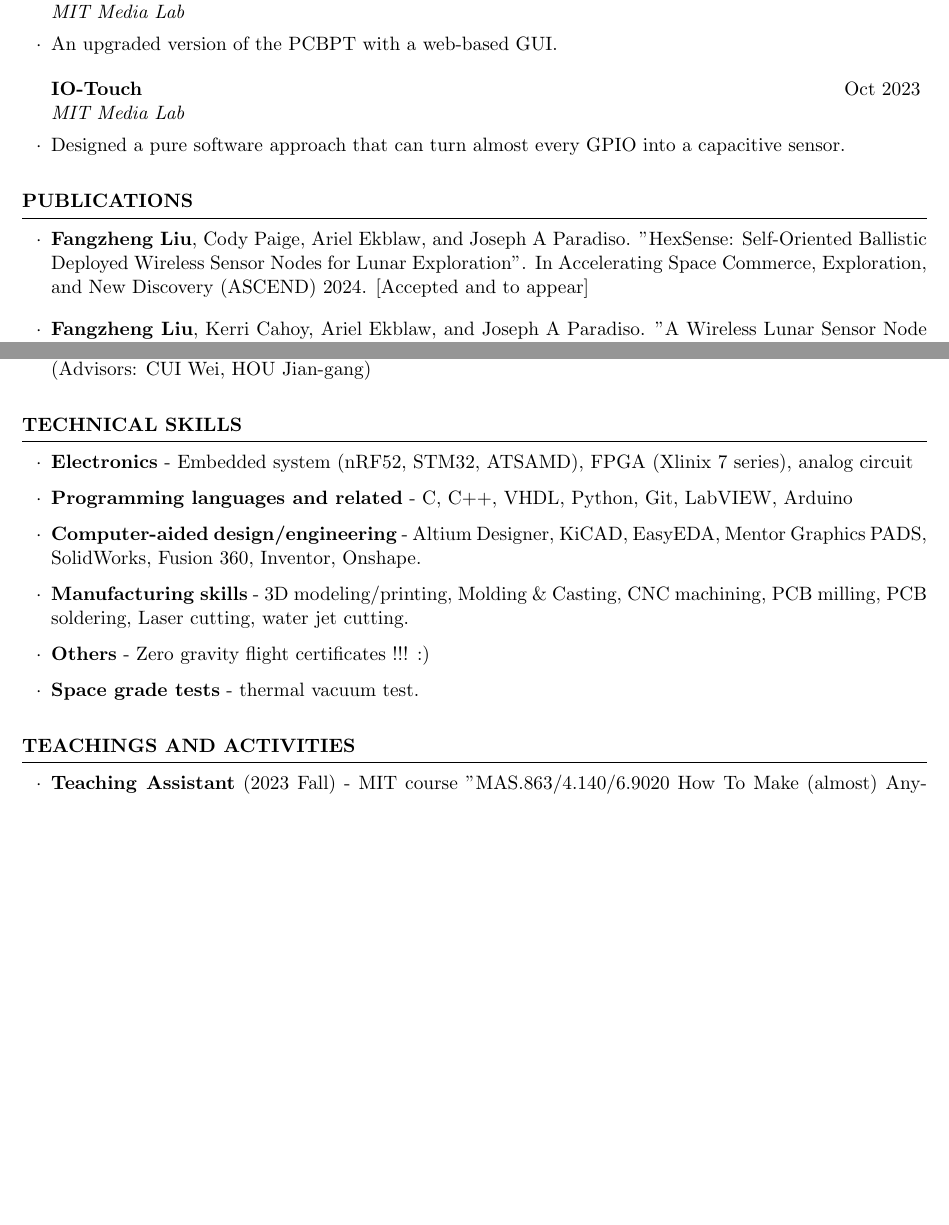
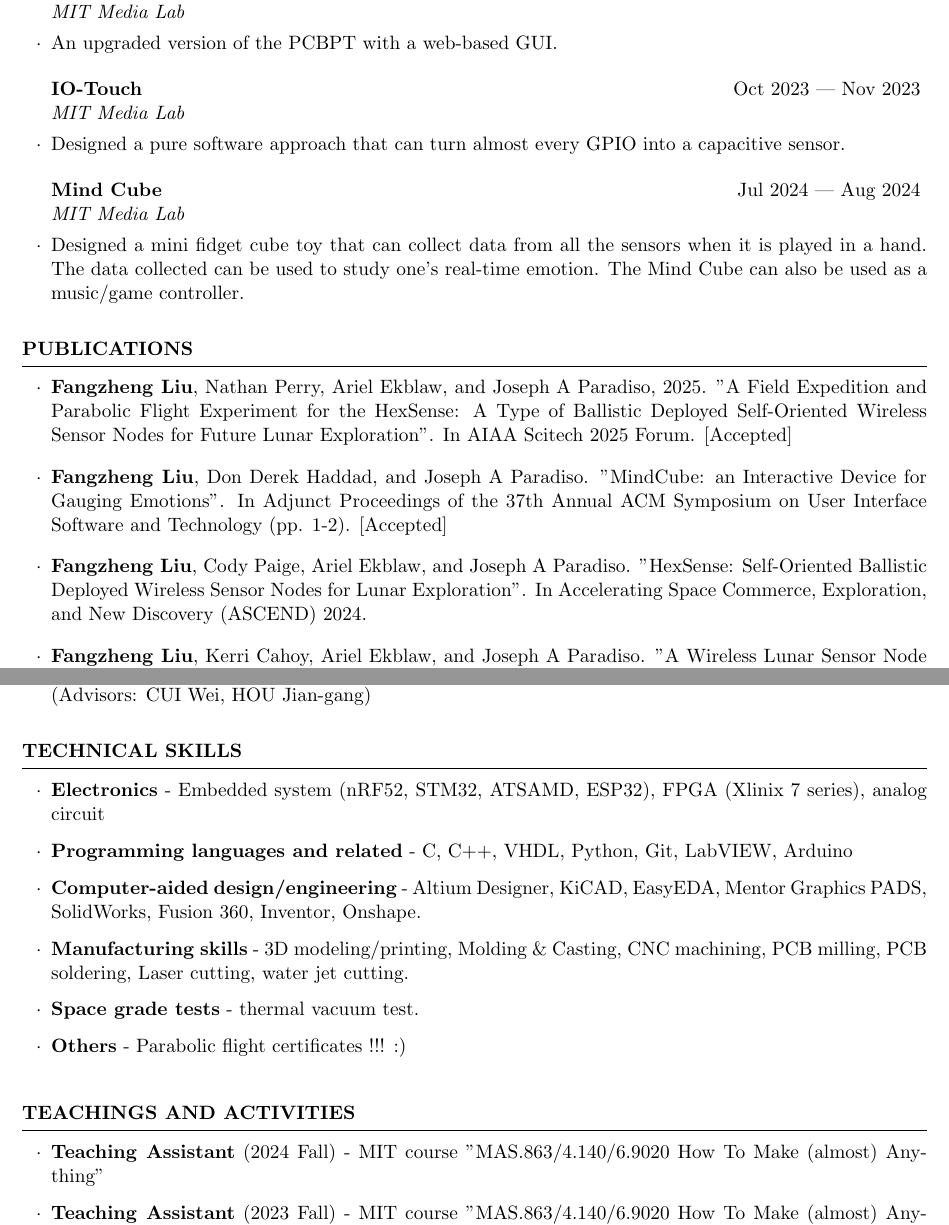
Before and after one commit to Ironman-007/FZ-portfolio, a LaTeX CV (docs/CV/cv_4.tex): two parts of pages 2 and 3 of 3 before the commit and two parts of pages 2 and 3 of 4 after it, joined at a grey line, cut so that both start at the same text, the shorter picture padded with empty space. Compiled offline with pdfLaTeX.

Commit message:
udated by FZ

```diff
--- a/docs/CV/cv_4.tex
+++ b/docs/CV/cv_4.tex
@@ -122,8 +122,14 @@
 \item An upgraded version of the PCBPT with a web-based GUI.
 \end{rSubsection}
 
-\begin{rSubsection}{IO-Touch}{Oct 2023}{ }{MIT Media Lab}
+\begin{rSubsection}{IO-Touch}{Oct 2023 --- Nov 2023}{ }{MIT Media Lab}
 \item Designed a pure software approach that can turn almost every GPIO into a capacitive sensor.
+\end{rSubsection}
+
+\begin{rSubsection}{Mind Cube}{Jul 2024 --- Aug 2024}{ }{MIT Media Lab}
+\item Designed a mini fidget cube toy that can collect data from all the sensors when it is
+played in a hand. The data collected can be used to study one's real-time emotion.
+The Mind Cube can also be used as a music/game controller.
 \end{rSubsection}
 
 \end{rSection}
@@ -133,7 +139,23 @@
 
 \begin{rSection}{publications}
 \begin{itemlabel}
-\item \textbf{Fangzheng Liu}, Cody Paige, Ariel Ekblaw, and Joseph A Paradiso. "HexSense: Self-Oriented Ballistic Deployed Wireless Sensor Nodes for Lunar Exploration". In Accelerating Space Commerce, Exploration, and New Discovery (ASCEND) 2024. [Accepted and to appear]
+\item \textbf{Fangzheng Liu}, Nathan Perry, Ariel Ekblaw, and Joseph A Paradiso, 2025.
+"A Field Expedition and Parabolic Flight Experiment for the HexSense: A Type of Ballistic
+Deployed Self-Oriented Wireless Sensor Nodes for Future Lunar Exploration".
+In AIAA Scitech 2025 Forum.
+[Accepted]
+\smallskip
+\smallskip
+\smallskip
+
+\item \textbf{Fangzheng Liu}, Don Derek Haddad, and Joseph A Paradiso. "MindCube: an Interactive Device for Gauging Emotions".
+In Adjunct Proceedings of the 37th Annual ACM Symposium on User Interface Software and Technology (pp. 1-2).
+[Accepted]
+\smallskip
+\smallskip
+\smallskip
+
+\item \textbf{Fangzheng Liu}, Cody Paige, Ariel Ekblaw, and Joseph A Paradiso. "HexSense: Self-Oriented Ballistic Deployed Wireless Sensor Nodes for Lunar Exploration". In Accelerating Space Commerce, Exploration, and New Discovery (ASCEND) 2024.
 \smallskip
 \smallskip
 \smallskip
@@ -190,7 +212,7 @@
 
 \begin{itemlabel}
 
-\item \textbf{Electronics} - Embedded system (nRF52, STM32, ATSAMD), FPGA (Xlinix 7 series), analog circuit
+\item \textbf{Electronics} - Embedded system (nRF52, STM32, ATSAMD, ESP32), FPGA (Xlinix 7 series), analog circuit
 \smallskip
 \smallskip
 
@@ -206,11 +228,14 @@
 \smallskip
 \smallskip
 
-\item \textbf{Others} - Zero gravity flight certificates !!! :)
+\item \textbf{Space grade tests} - thermal vacuum test.
 \smallskip
 \smallskip
 
-\item \textbf{Space grade tests} - thermal vacuum test.
+\item \textbf{Others} - Parabolic flight certificates !!! :)
+\smallskip
+\smallskip
+
 \end{itemlabel}
 \end{rSection}
 
@@ -220,6 +245,10 @@
 \begin{rSection}{Teachings and ACTIVITIES}
 
 \begin{itemlabel}
+\item \textbf{Teaching Assistant} (2024 Fall) - MIT course "MAS.863/4.140/6.9020 How To Make (almost) Anything"
+\smallskip
+\smallskip
+
 
 \item \textbf{Teaching Assistant} (2023 Fall) - MIT course "MAS.863/4.140/6.9020 How To Make (almost) Anything"
 \smallskip
```
Also changed, not shown: docs/CV/cv_4.pdf, 4 other files.
